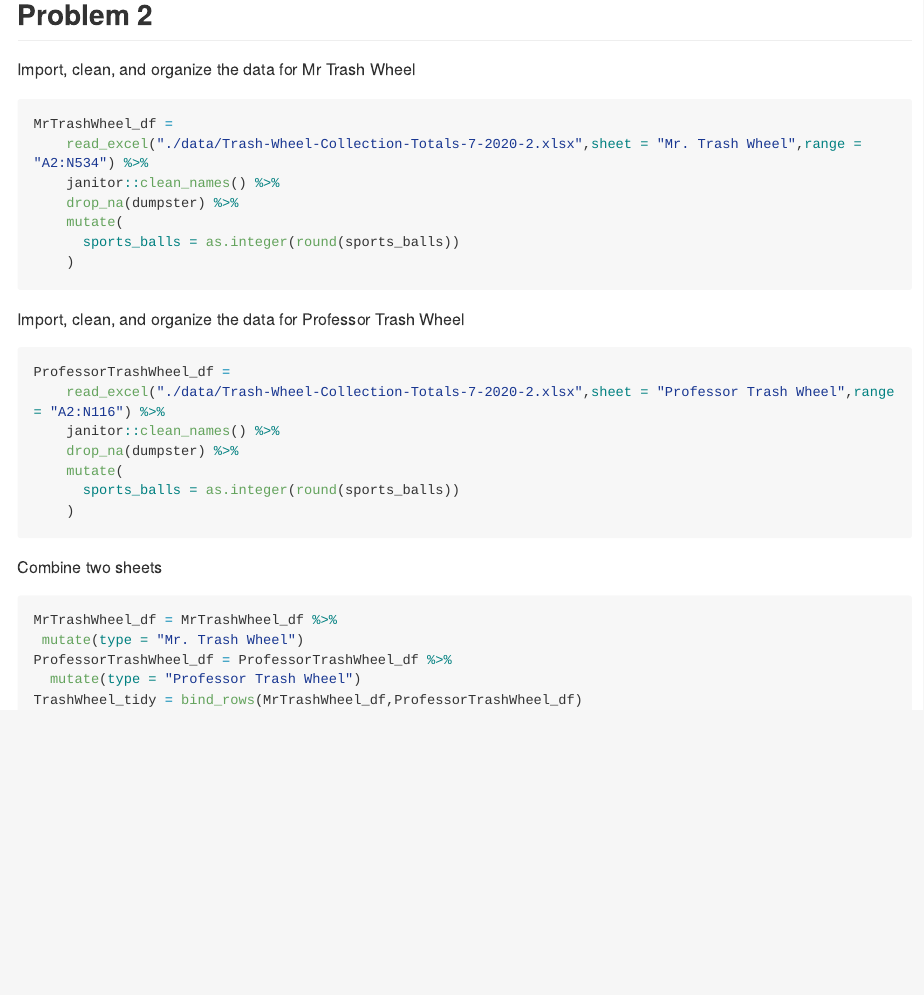
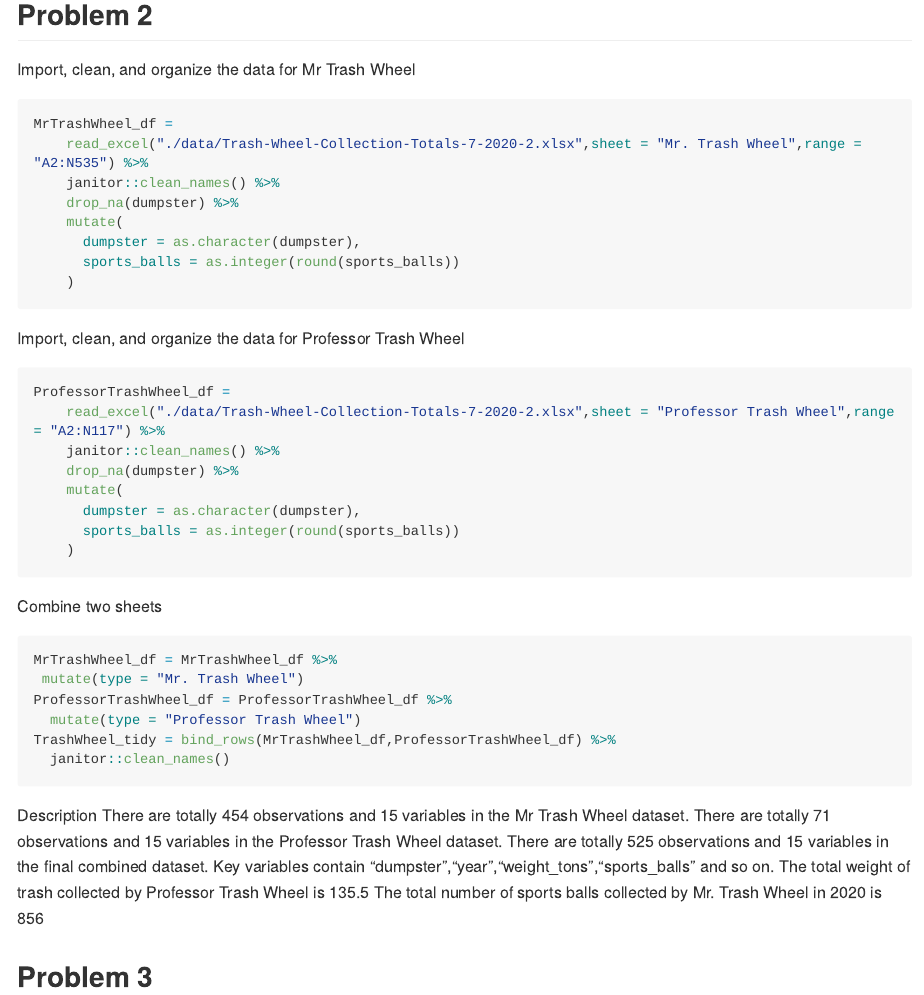
Before and after one commit to ZuoqiaoCui/p8105_hw2_zc2610, an R Markdown document (p8105_hw2_zc2610.Rmd): the page in a window 1100 px wide, from 500 px down. The pictures show the output file p8105_hw2_zc2610.md that the author committed with the source, drawn offline in the style of GitHub; long lines of code are wrapped.

Commit message:
make discriptions to the resulting dataset

````diff
--- a/p8105_hw2_zc2610.Rmd
+++ b/p8105_hw2_zc2610.Rmd
@@ -15,10 +15,11 @@ Import, clean, and organize the data for Mr Trash Wheel
 
 ```{r}
 MrTrashWheel_df =
-    read_excel("./data/Trash-Wheel-Collection-Totals-7-2020-2.xlsx",sheet = "Mr. Trash Wheel",range = "A2:N534") %>%
+    read_excel("./data/Trash-Wheel-Collection-Totals-7-2020-2.xlsx",sheet = "Mr. Trash Wheel",range = "A2:N535") %>%
     janitor::clean_names() %>%
     drop_na(dumpster) %>%
     mutate(
+      dumpster = as.character(dumpster),
       sports_balls = as.integer(round(sports_balls))
     )
 ```
@@ -26,10 +27,11 @@ Import, clean, and organize the data for Professor Trash Wheel
 
 ```{r}
 ProfessorTrashWheel_df =
-    read_excel("./data/Trash-Wheel-Collection-Totals-7-2020-2.xlsx",sheet = "Professor Trash Wheel",range = "A2:N116") %>%
+    read_excel("./data/Trash-Wheel-Collection-Totals-7-2020-2.xlsx",sheet = "Professor Trash Wheel",range = "A2:N117") %>%
     janitor::clean_names() %>%
     drop_na(dumpster) %>%
     mutate(
+      dumpster = as.character(dumpster),
       sports_balls = as.integer(round(sports_balls))
     )
 ```
@@ -41,5 +43,16 @@ MrTrashWheel_df = MrTrashWheel_df %>%
  mutate(type = "Mr. Trash Wheel")
 ProfessorTrashWheel_df = ProfessorTrashWheel_df %>%
   mutate(type = "Professor Trash Wheel")
-TrashWheel_tidy = bind_rows(MrTrashWheel_df,ProfessorTrashWheel_df)
+TrashWheel_tidy = bind_rows(MrTrashWheel_df,ProfessorTrashWheel_df) %>%
+  janitor::clean_names()
 ```
+
+Description
+There are totally `r nrow(MrTrashWheel_df)` observations and `r ncol(MrTrashWheel_df)` variables in the Mr Trash Wheel dataset.
+There are totally `r nrow(ProfessorTrashWheel_df)` observations and `r ncol(ProfessorTrashWheel_df)` variables in the Professor Trash Wheel dataset.
+There are totally `r nrow(TrashWheel_tidy)` observations and `r ncol(TrashWheel_tidy)` variables in the final combined dataset.
+Key variables contain "dumpster","year","weight_tons","sports_balls" and so on.
+The total weight of trash collected by Professor Trash Wheel is `r sum(ProfessorTrashWheel_df$weight_tons)`
+The total number of sports balls collected by Mr. Trash Wheel in 2020 is `r sum(filter(MrTrashWheel_df,year == 2020)$sports_balls)`
+
+## Problem 3
````
Also changed, not shown: p8105_hw2_zc2610.md, 1 other file.
